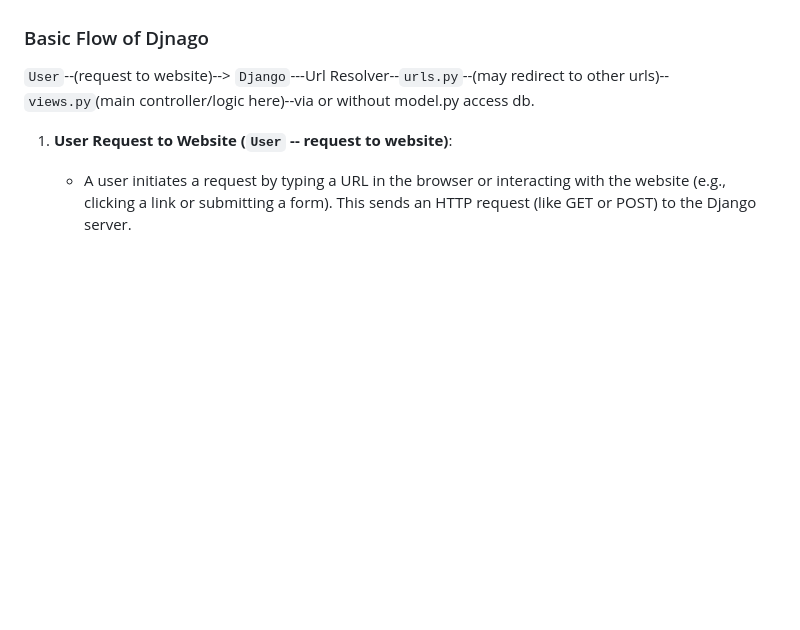
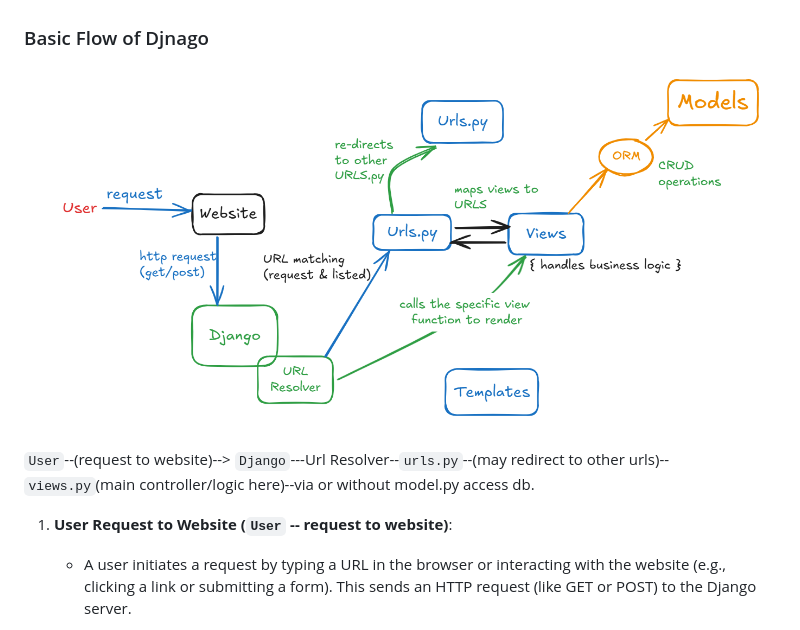
Before and after one commit to imSarthakGautam/Django_init, a Markdown page: README.md, the part around the change. Rendered like a GitHub page; blank space fills up the shorter version.

Commit message:
DjANGO Notes

```diff
--- a/README.md
+++ b/README.md
@@ -31,6 +31,7 @@ This repository consists of everything basics you need to know about Django and
  It's primary purpose is to separate the presentation layer (UI) from the business logic in your Django applications.
 
  ### Basic Flow of Djnago
+ ![Django_Workings](./DjangoWorking.png)
 
 `User`--(request to website)--> `Django`---Url Resolver--`urls.py`--(may redirect to other urls)--`views.py`(main controller/logic here)--via or without model.py access db.
 
```
